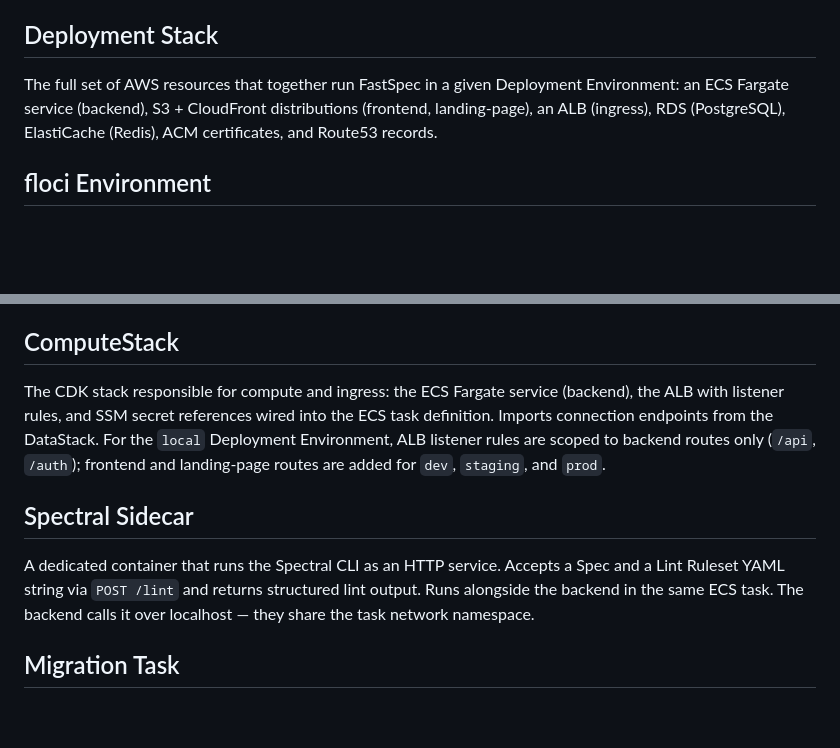
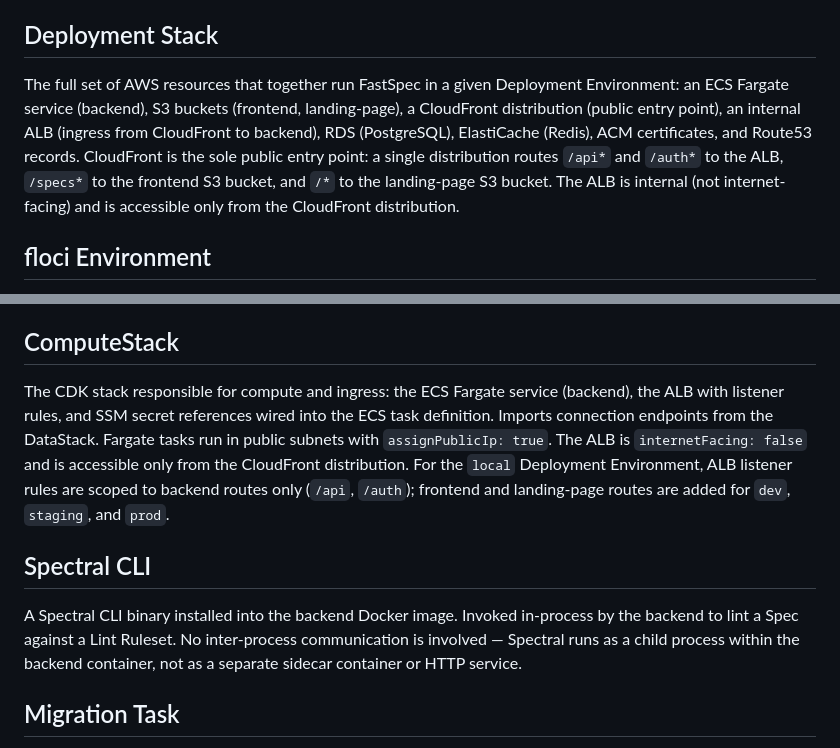
Before and after one commit to Kaseovo/FastSpec, a Markdown page: CONTEXT.md, 2 parts joined by grey strips. Drawn GitHub-style; blank space fills up the shorter version.

Commit message:
docs: update CONTEXT.md - remove Spectral Sidecar, reflect CloudFront and public-subnet Fargate (#89) (#97)

```diff
--- a/CONTEXT.md
+++ b/CONTEXT.md
@@ -6,7 +6,7 @@ One of four named runtime targets: **local** (`http://localhost`, floci only), *
 
 ## Deployment Stack
 
-The full set of AWS resources that together run FastSpec in a given Deployment Environment: an ECS Fargate service (backend), S3 + CloudFront distributions (frontend, landing-page), an ALB (ingress), RDS (PostgreSQL), ElastiCache (Redis), ACM certificates, and Route53 records.
+The full set of AWS resources that together run FastSpec in a given Deployment Environment: an ECS Fargate service (backend), S3 buckets (frontend, landing-page), a CloudFront distribution (public entry point), an internal ALB (ingress from CloudFront to backend), RDS (PostgreSQL), ElastiCache (Redis), ACM certificates, and Route53 records. CloudFront is the sole public entry point: a single distribution routes `/api*` and `/auth*` to the ALB, `/specs*` to the frontend S3 bucket, and `/*` to the landing-page S3 bucket. The ALB is internal (not internet-facing) and is accessible only from the CloudFront distribution.
 
 ## floci Environment
 
@@ -18,11 +18,11 @@ The CDK stack responsible for stateful infrastructure: an RDS instance (PostgreS
 
 ## ComputeStack
 
-The CDK stack responsible for compute and ingress: the ECS Fargate service (backend), the ALB with listener rules, and SSM secret references wired into the ECS task definition. Imports connection endpoints from the DataStack. For the `local` Deployment Environment, ALB listener rules are scoped to backend routes only (`/api`, `/auth`); frontend and landing-page routes are added for `dev`, `staging`, and `prod`.
+The CDK stack responsible for compute and ingress: the ECS Fargate service (backend), the ALB with listener rules, and SSM secret references wired into the ECS task definition. Imports connection endpoints from the DataStack. Fargate tasks run in public subnets with `assignPublicIp: true`. The ALB is `internetFacing: false` and is accessible only from the CloudFront distribution. For the `local` Deployment Environment, ALB listener rules are scoped to backend routes only (`/api`, `/auth`); frontend and landing-page routes are added for `dev`, `staging`, and `prod`.
 
-## Spectral Sidecar
+## Spectral CLI
 
-A dedicated container that runs the Spectral CLI as an HTTP service. Accepts a Spec and a Lint Ruleset YAML string via `POST /lint` and returns structured lint output. Runs alongside the backend in the same ECS task. The backend calls it over localhost — they share the task network namespace.
+A Spectral CLI binary installed into the backend Docker image. Invoked in-process by the backend to lint a Spec against a Lint Ruleset. No inter-process communication is involved — Spectral runs as a child process within the backend container, not as a separate sidecar container or HTTP service.
 
 ## Migration Task
 
```
